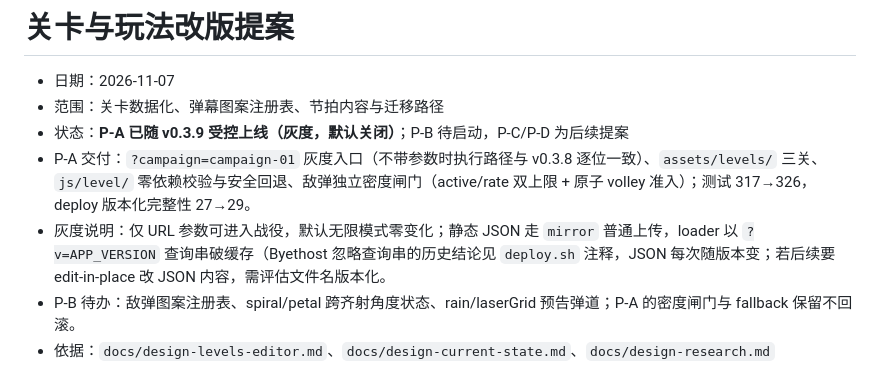
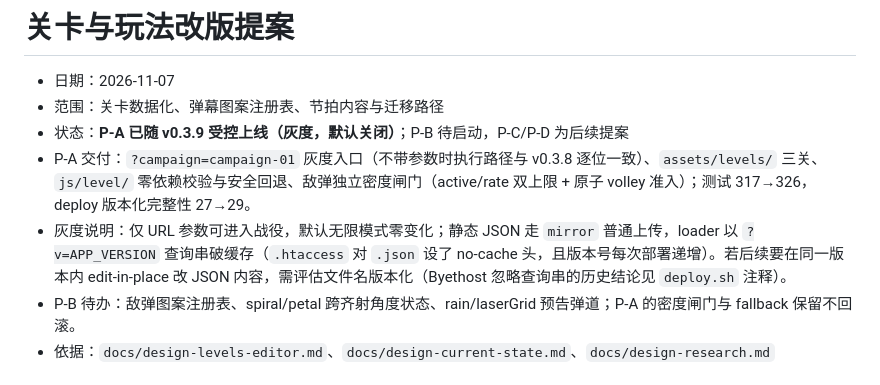
Before and after one commit to CorySoft/plane-war, a Markdown page: docs/revamp-levels.md, the part around the change. Rendered like a GitHub page.

Commit message:
docs(levels): fix unclosed paren in P-A status note

```diff
--- a/docs/revamp-levels.md
+++ b/docs/revamp-levels.md
@@ -4,7 +4,7 @@
 - 范围：关卡数据化、弹幕图案注册表、节拍内容与迁移路径
 - 状态：**P-A 已随 v0.3.9 受控上线（灰度，默认关闭）**；P-B 待启动，P-C/P-D 为后续提案
 - P-A 交付：`?campaign=campaign-01` 灰度入口（不带参数时执行路径与 v0.3.8 逐位一致）、`assets/levels/` 三关、`js/level/` 零依赖校验与安全回退、敌弹独立密度闸门（active/rate 双上限 + 原子 volley 准入）；测试 317→326，deploy 版本化完整性 27→29。
-- 灰度说明：仅 URL 参数可进入战役，默认无限模式零变化；静态 JSON 走 `mirror` 普通上传，loader 以 `?v=APP_VERSION` 查询串破缓存（Byethost 忽略查询串的历史结论见 `deploy.sh` 注释，JSON 每次随版本变；若后续要 edit-in-place 改 JSON 内容，需评估文件名版本化。
+- 灰度说明：仅 URL 参数可进入战役，默认无限模式零变化；静态 JSON 走 `mirror` 普通上传，loader 以 `?v=APP_VERSION` 查询串破缓存（`.htaccess` 对 `.json` 设了 no-cache 头，且版本号每次部署递增）。若后续要在同一版本内 edit-in-place 改 JSON 内容，需评估文件名版本化（Byethost 忽略查询串的历史结论见 `deploy.sh` 注释）。
 - P-B 待办：敌弹图案注册表、spiral/petal 跨齐射角度状态、rain/laserGrid 预告弹道；P-A 的密度闸门与 fallback 保留不回滚。
 - 依据：`docs/design-levels-editor.md`、`docs/design-current-state.md`、`docs/design-research.md`
 
```
